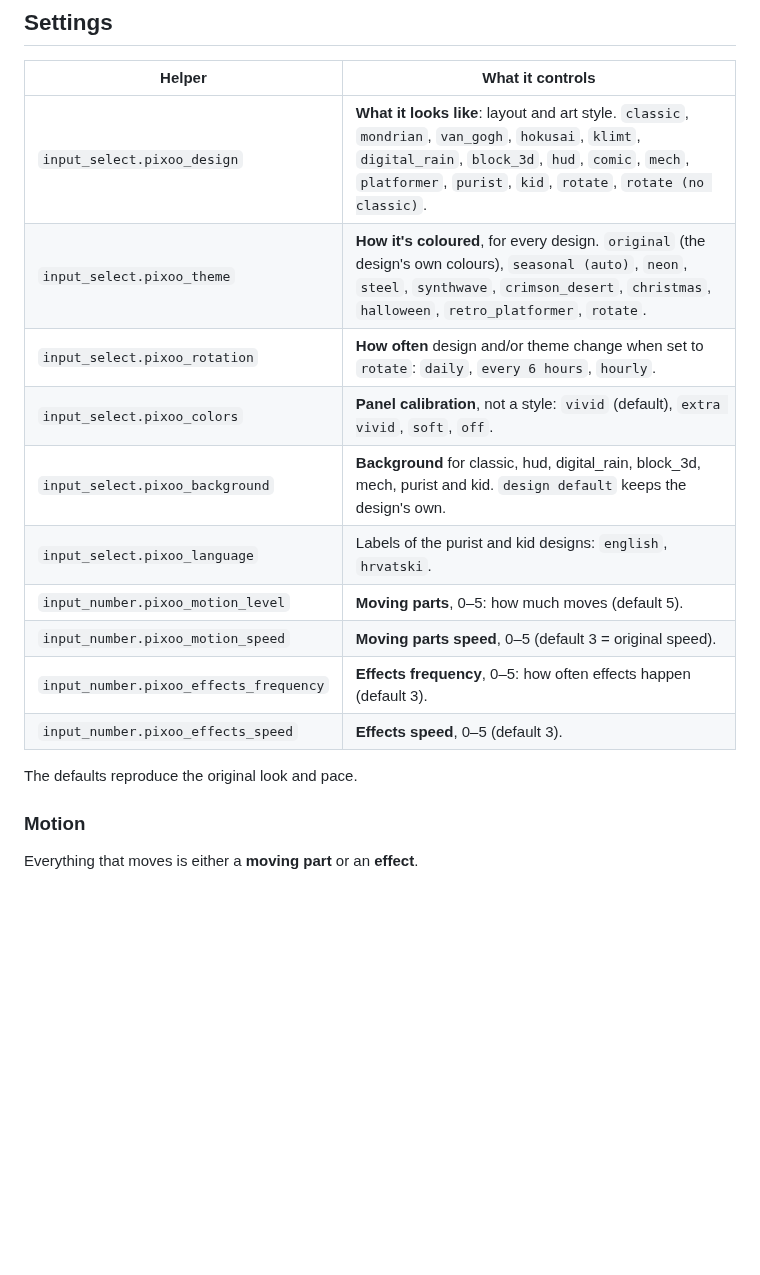
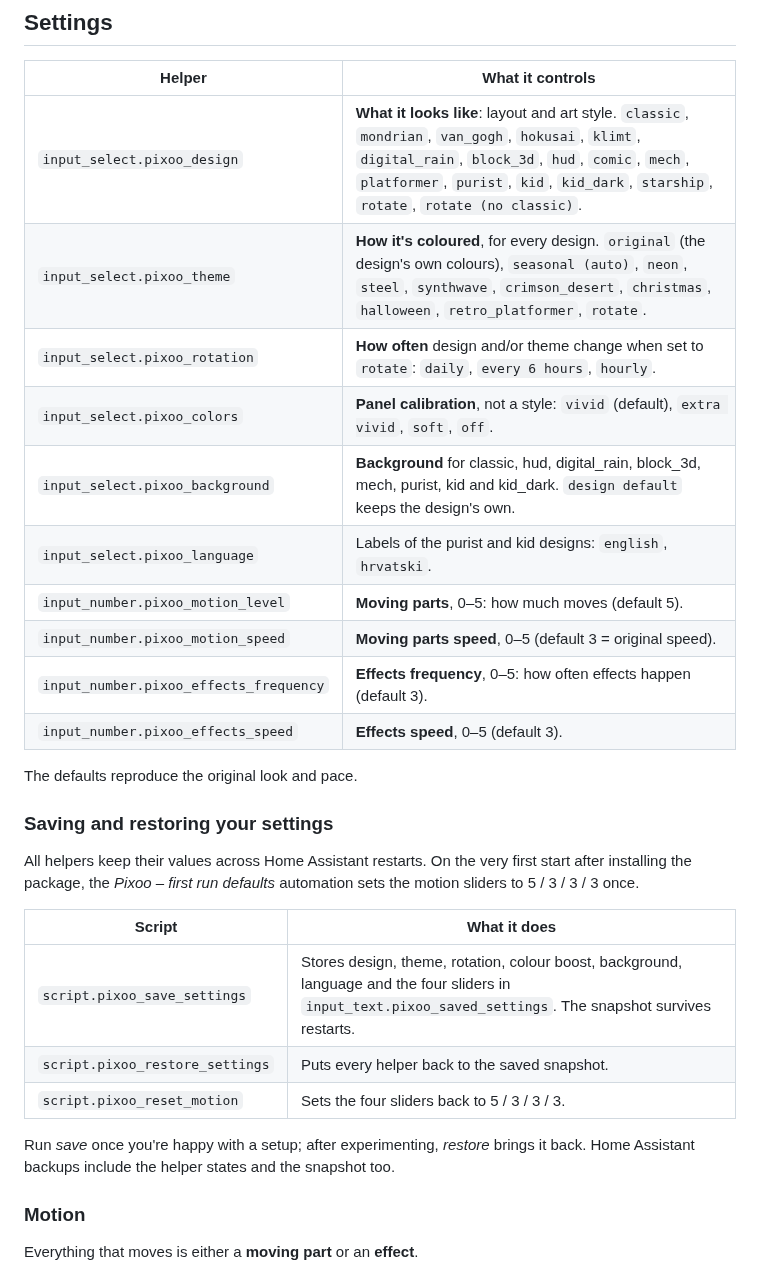
Before and after one commit to dadiggi/divoom-pixoo-ha, a Markdown page: README.md, the part around one of its changes. Drawn GitHub-style; blank space fills up the shorter version.

```diff
--- a/README.md
+++ b/README.md
@@ -86,11 +88,11 @@ The script needs only Pillow, which already ships with Home Assistant. One run (
 
 | Helper | What it controls |
 |---|---|
-| `input_select.pixoo_design` | **What it looks like**: layout and art style. `classic`, `mondrian`, `van_gogh`, `hokusai`, `klimt`, `digital_rain`, `block_3d`, `hud`, `comic`, `mech`, `platformer`, `purist`, `kid`, `rotate`, `rotate (no classic)`. |
+| `input_select.pixoo_design` | **What it looks like**: layout and art style. `classic`, `mondrian`, `van_gogh`, `hokusai`, `klimt`, `digital_rain`, `block_3d`, `hud`, `comic`, `mech`, `platformer`, `purist`, `kid`, `kid_dark`, `starship`, `rotate`, `rotate (no classic)`. |
 | `input_select.pixoo_theme` | **How it's coloured**, for every design. `original` (the design's own colours), `seasonal (auto)`, `neon`, `steel`, `synthwave`, `crimson_desert`, `christmas`, `halloween`, `retro_platformer`, `rotate`. |
 | `input_select.pixoo_rotation` | **How often** design and/or theme change when set to `rotate`: `daily`, `every 6 hours`, `hourly`. |
 | `input_select.pixoo_colors` | **Panel calibration**, not a style: `vivid` (default), `extra vivid`, `soft`, `off`. |
-| `input_select.pixoo_background` | **Background** for classic, hud, digital_rain, block_3d, mech, purist and kid. `design default` keeps the design's own. |
+| `input_select.pixoo_background` | **Background** for classic, hud, digital_rain, block_3d, mech, purist, kid and kid_dark. `design default` keeps the design's own. |
 | `input_select.pixoo_language` | Labels of the purist and kid designs: `english`, `hrvatski`. |
 | `input_number.pixoo_motion_level` | **Moving parts**, 0–5: how much moves (default 5). |
 | `input_number.pixoo_motion_speed` | **Moving parts speed**, 0–5 (default 3 = original speed). |
@@ -98,6 +100,18 @@ The script needs only Pillow, which already ships with Home Assistant. One run (
 | `input_number.pixoo_effects_speed` | **Effects speed**, 0–5 (default 3). |
 
 The defaults reproduce the original look and pace.
+
+### Saving and restoring your settings
+
+All helpers keep their values across Home Assistant restarts. On the very first start after installing the package, the *Pixoo – first run defaults* automation sets the motion sliders to 5 / 3 / 3 / 3 once.
+
+| Script | What it does |
+|---|---|
+| `script.pixoo_save_settings` | Stores design, theme, rotation, colour boost, background, language and the four sliders in `input_text.pixoo_saved_settings`. The snapshot survives restarts. |
+| `script.pixoo_restore_settings` | Puts every helper back to the saved snapshot. |
+| `script.pixoo_reset_motion` | Sets the four sliders back to 5 / 3 / 3 / 3. |
+
+Run *save* once you're happy with a setup; after experimenting, *restore* brings it back. Home Assistant backups include the helper states and the snapshot too.
 
 ### Motion
 
```
Also changed, not shown: other parts of README.md (+22 -3 lines), docs/PROJECT_NOTES.md (+13 -4 lines), docs/previews/backgrounds.png, docs/previews/design_kid_dark.gif (added), docs/previews/design_starship.gif (added), 2 other files.
